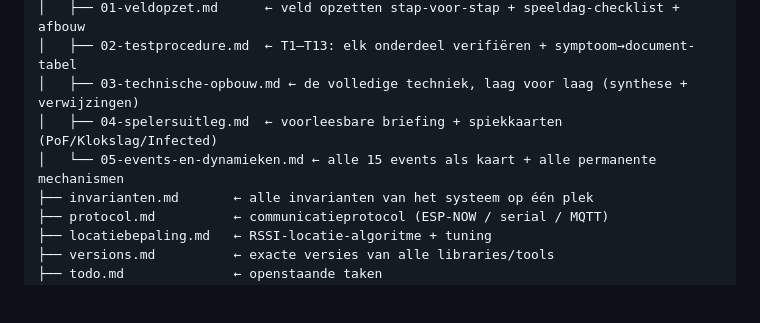
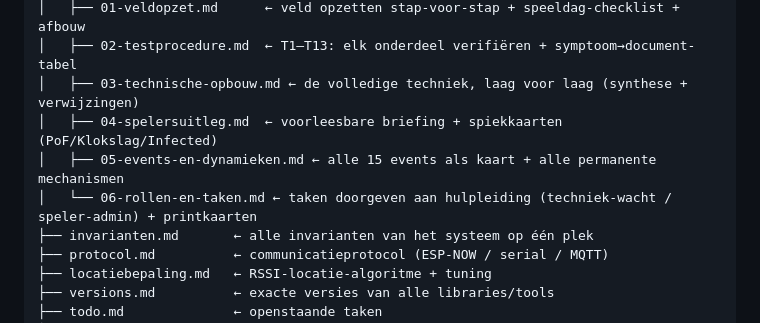
Before and after one commit to cheesefarmer69/Magnum_Opus, a Markdown page: docs/README.md, the part around the change. Drawn GitHub-style; blank space fills up the shorter version.

```diff
--- a/docs/README.md
+++ b/docs/README.md
@@ -14,7 +14,8 @@ docs/
 │   ├── 02-testprocedure.md  ← T1–T13: elk onderdeel verifiëren + symptoom→document-tabel
 │   ├── 03-technische-opbouw.md ← de volledige techniek, laag voor laag (synthese + verwijzingen)
 │   ├── 04-spelersuitleg.md  ← voorleesbare briefing + spiekkaarten (PoF/Klokslag/Infected)
-│   └── 05-events-en-dynamieken.md ← alle 15 events als kaart + alle permanente mechanismen
+│   ├── 05-events-en-dynamieken.md ← alle 15 events als kaart + alle permanente mechanismen
+│   └── 06-rollen-en-taken.md ← taken doorgeven aan hulpleiding (techniek-wacht / speler-admin) + printkaarten
 ├── invarianten.md       ← alle invarianten van het systeem op één plek
 ├── protocol.md          ← communicatieprotocol (ESP-NOW / serial / MQTT)
 ├── locatiebepaling.md   ← RSSI-locatie-algoritme + tuning
```
Also changed, not shown: docs/handboek/06-rollen-en-taken.md (added, +312 -0 lines), docs/handboek/README.md (+8 -0 lines).
